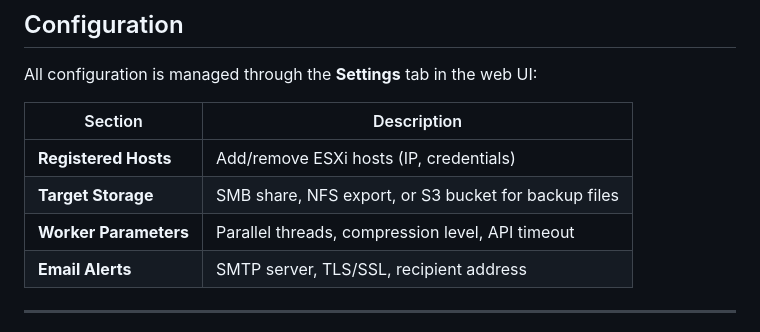
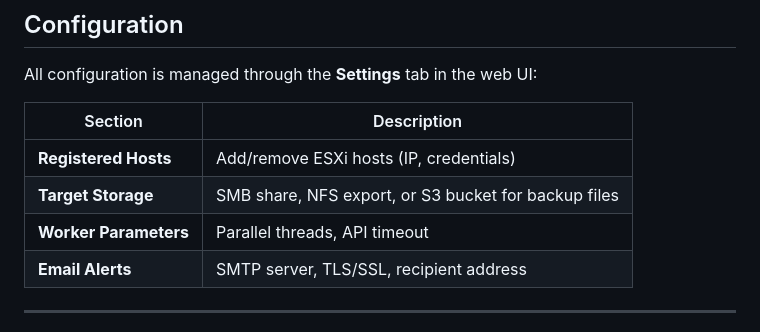
Before and after one commit to haimtoledano/NovaBak, a Markdown page: README.md, the part around the change. Drawn GitHub-style.

Commit message:
docs: Remove placeholder 'compression level' from features list

```diff
--- a/README.md
+++ b/README.md
@@ -154,7 +154,7 @@ All configuration is managed through the **Settings** tab in the web UI:
 |---|---|
 | **Registered Hosts** | Add/remove ESXi hosts (IP, credentials) |
 | **Target Storage** | SMB share, NFS export, or S3 bucket for backup files |
-| **Worker Parameters** | Parallel threads, compression level, API timeout |
+| **Worker Parameters** | Parallel threads, API timeout |
 | **Email Alerts** | SMTP server, TLS/SSL, recipient address |
 
 ---
```
